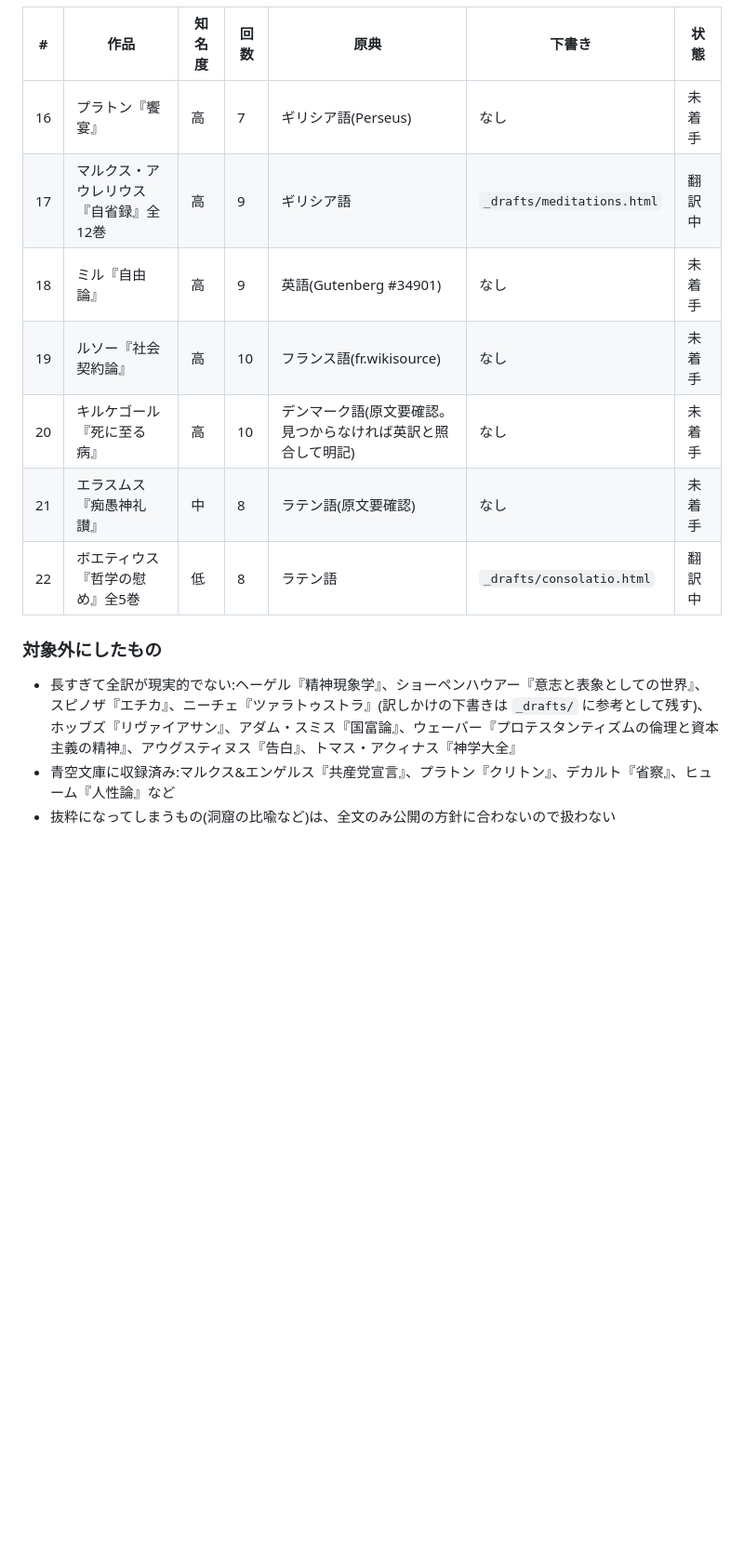
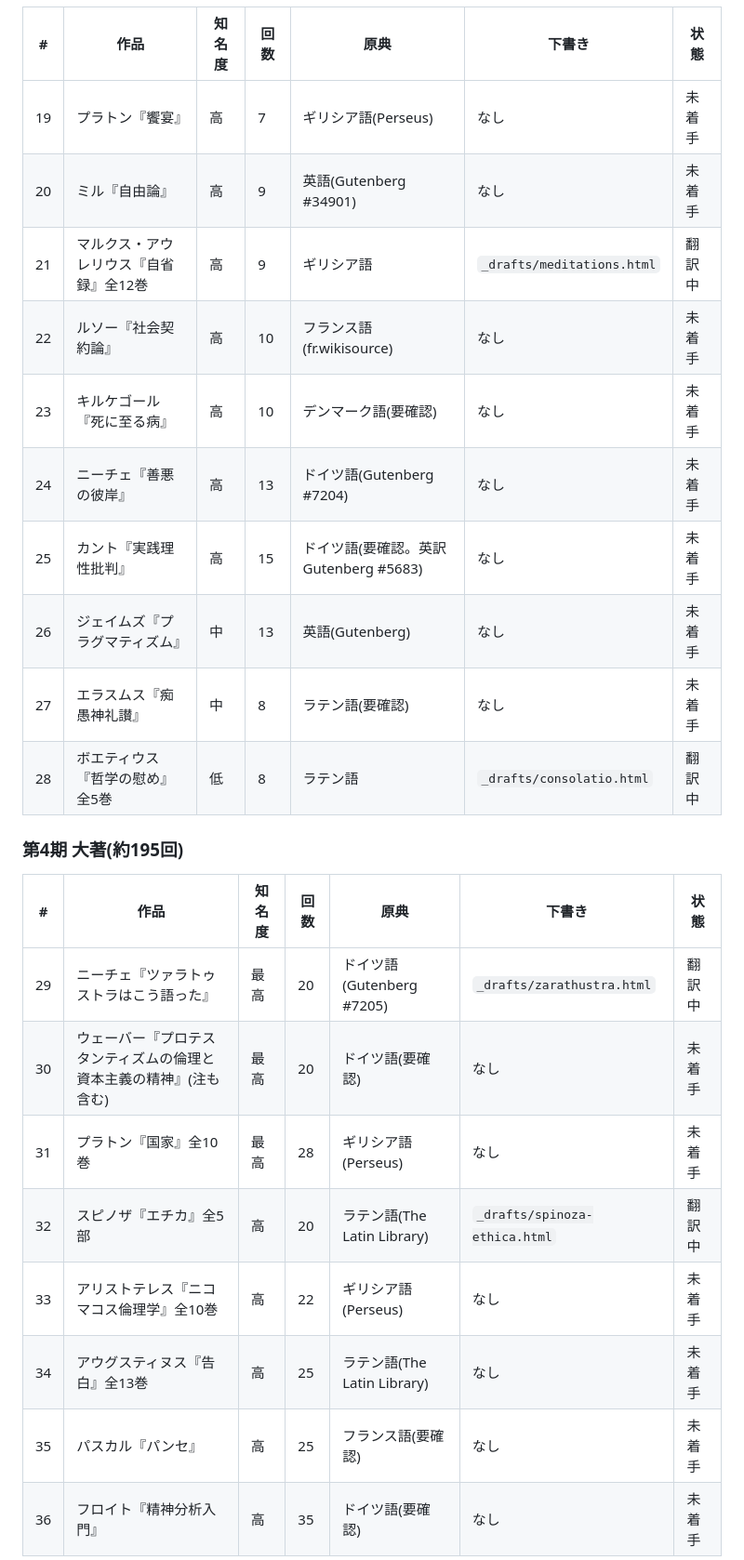
Before and after one commit to Dr-sakamoto/hitomi-site, a Markdown page: philosophy/TRANSLATION_GUIDE.md, the part around one of its changes. Shown at 93% size. Drawn GitHub-style; blank space fills up the shorter version.

```diff
--- a/philosophy/TRANSLATION_GUIDE.md
+++ b/philosophy/TRANSLATION_GUIDE.md
@@ -85,17 +93,27 @@
 
 | # | 作品 | 知名度 | 回数 | 原典 | 下書き | 状態 |
 |---|---|---|---|---|---|---|
-| 16 | プラトン『饗宴』 | 高 | 7 | ギリシア語(Perseus) | なし | 未着手 |
-| 17 | マルクス・アウレリウス『自省録』全12巻 | 高 | 9 | ギリシア語 | `_drafts/meditations.html` | 翻訳中 |
-| 18 | ミル『自由論』 | 高 | 9 | 英語(Gutenberg #34901) | なし | 未着手 |
-| 19 | ルソー『社会契約論』 | 高 | 10 | フランス語(fr.wikisource) | なし | 未着手 |
-| 20 | キルケゴール『死に至る病』 | 高 | 10 | デンマーク語(原文要確認。見つからなければ英訳と照合して明記) | なし | 未着手 |
-| 21 | エラスムス『痴愚神礼讃』 | 中 | 8 | ラテン語(原文要確認) | なし | 未着手 |
-| 22 | ボエティウス『哲学の慰め』全5巻 | 低 | 8 | ラテン語 | `_drafts/consolatio.html` | 翻訳中 |
+| 19 | プラトン『饗宴』 | 高 | 7 | ギリシア語(Perseus) | なし | 未着手 |
+| 20 | ミル『自由論』 | 高 | 9 | 英語(Gutenberg #34901) | なし | 未着手 |
+| 21 | マルクス・アウレリウス『自省録』全12巻 | 高 | 9 | ギリシア語 | `_drafts/meditations.html` | 翻訳中 |
+| 22 | ルソー『社会契約論』 | 高 | 10 | フランス語(fr.wikisource) | なし | 未着手 |
+| 23 | キルケゴール『死に至る病』 | 高 | 10 | デンマーク語(要確認) | なし | 未着手 |
+| 24 | ニーチェ『善悪の彼岸』 | 高 | 13 | ドイツ語(Gutenberg #7204) | なし | 未着手 |
+| 25 | カント『実践理性批判』 | 高 | 15 | ドイツ語(要確認。英訳 Gutenberg #5683) | なし | 未着手 |
+| 26 | ジェイムズ『プラグマティズム』 | 中 | 13 | 英語(Gutenberg) | なし | 未着手 |
+| 27 | エラスムス『痴愚神礼讃』 | 中 | 8 | ラテン語(要確認) | なし | 未着手 |
+| 28 | ボエティウス『哲学の慰め』全5巻 | 低 | 8 | ラテン語 | `_drafts/consolatio.html` | 翻訳中 |
 
-### 対象外にしたもの
+### 第4期 大著(約195回)
 
-- 長すぎて全訳が現実的でない:ヘーゲル『精神現象学』、ショーペンハウアー『意志と表象としての世界』、スピノザ『エチカ』、ニーチェ『ツァラトゥストラ』(訳しかけの下書きは `_drafts/` に参考として残す)、ホッブズ『リヴァイアサン』、アダム・スミス『国富論』、ウェーバー『プロテスタンティズムの倫理と資本主義の精神』、アウグスティヌス『告白』、トマス・アクィナス『神学大全』
-- 青空文庫に収録済み:マルクス&エンゲルス『共産党宣言』、プラトン『クリトン』、デカルト『省察』、ヒューム『人性論』など
-- 抜粋になってしまうもの(洞窟の比喩など)は、全文のみ公開の方針に合わないので扱わない
+| # | 作品 | 知名度 | 回数 | 原典 | 下書き | 状態 |
+|---|---|---|---|---|---|---|
+| 29 | ニーチェ『ツァラトゥストラはこう語った』 | 最高 | 20 | ドイツ語(Gutenberg #7205) | `_drafts/zarathustra.html` | 翻訳中 |
+| 30 | ウェーバー『プロテスタンティズムの倫理と資本主義の精神』(注も含む) | 最高 | 20 | ドイツ語(要確認) | なし | 未着手 |
+| 31 | プラトン『国家』全10巻 | 最高 | 28 | ギリシア語(Perseus) | なし | 未着手 |
+| 32 | スピノザ『エチカ』全5部 | 高 | 20 | ラテン語(The Latin Library) | `_drafts/spinoza-ethica.html` | 翻訳中 |
+| 33 | アリストテレス『ニコマコス倫理学』全10巻 | 高 | 22 | ギリシア語(Perseus) | なし | 未着手 |
+| 34 | アウグスティヌス『告白』全13巻 | 高 | 25 | ラテン語(The Latin Library) | なし | 未着手 |
+| 35 | パスカル『パンセ』 | 高 | 25 | フランス語(要確認) | なし | 未着手 |
+| 36 | フロイト『精神分析入門』 | 高 | 35 | ドイツ語(要確認) | なし | 未着手 |
 
```
Also changed, not shown: other parts of philosophy/TRANSLATION_GUIDE.md (+45 -17 lines).
